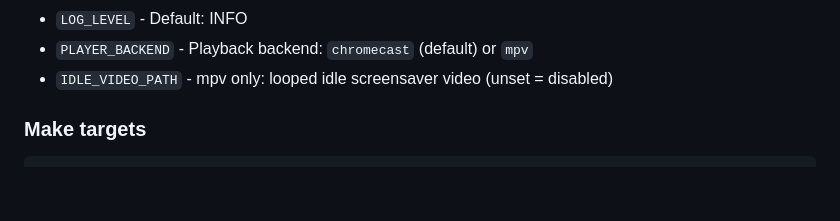
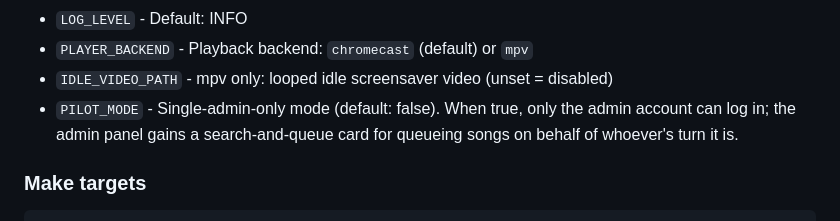
Before and after one commit to gbmerrall/karaoke-jukebox, a Markdown page: CLAUDE.md, the part around the change. Drawn GitHub-style; blank space fills up the shorter version.

```diff
--- a/CLAUDE.md
+++ b/CLAUDE.md
@@ -61,6 +61,9 @@ chase them by editing Pyright config; run `uv sync` and/or defer to `ty` instead
 - `LOG_LEVEL` - Default: INFO
 - `PLAYER_BACKEND` - Playback backend: `chromecast` (default) or `mpv`
 - `IDLE_VIDEO_PATH` - mpv only: looped idle screensaver video (unset = disabled)
+- `PILOT_MODE` - Single-admin-only mode (default: false). When true, only the
+  admin account can log in; the admin panel gains a search-and-queue card for
+  queueing songs on behalf of whoever's turn it is.
 
 ### Make targets
 
```
Also changed, not shown: README.md (+5 -0 lines).
